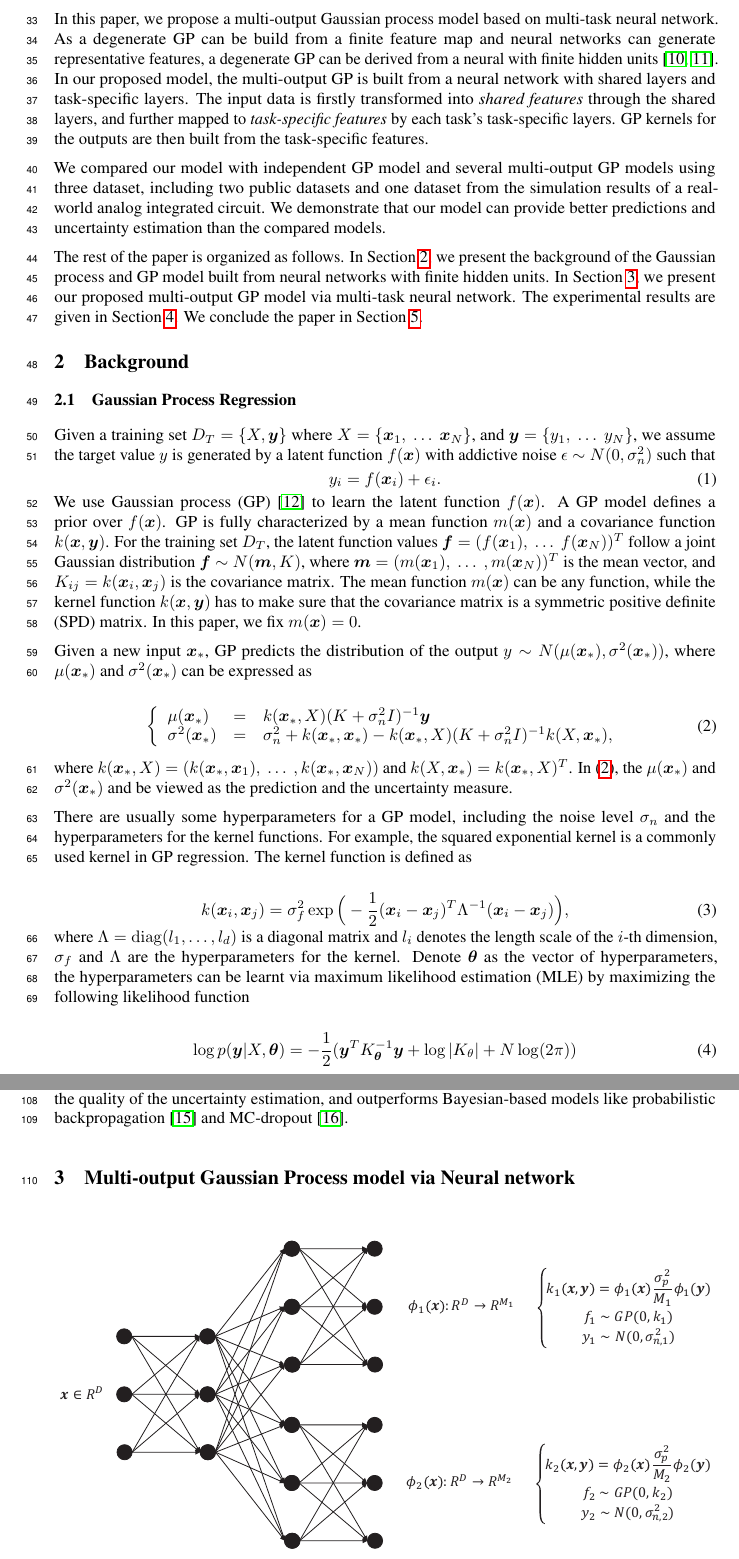
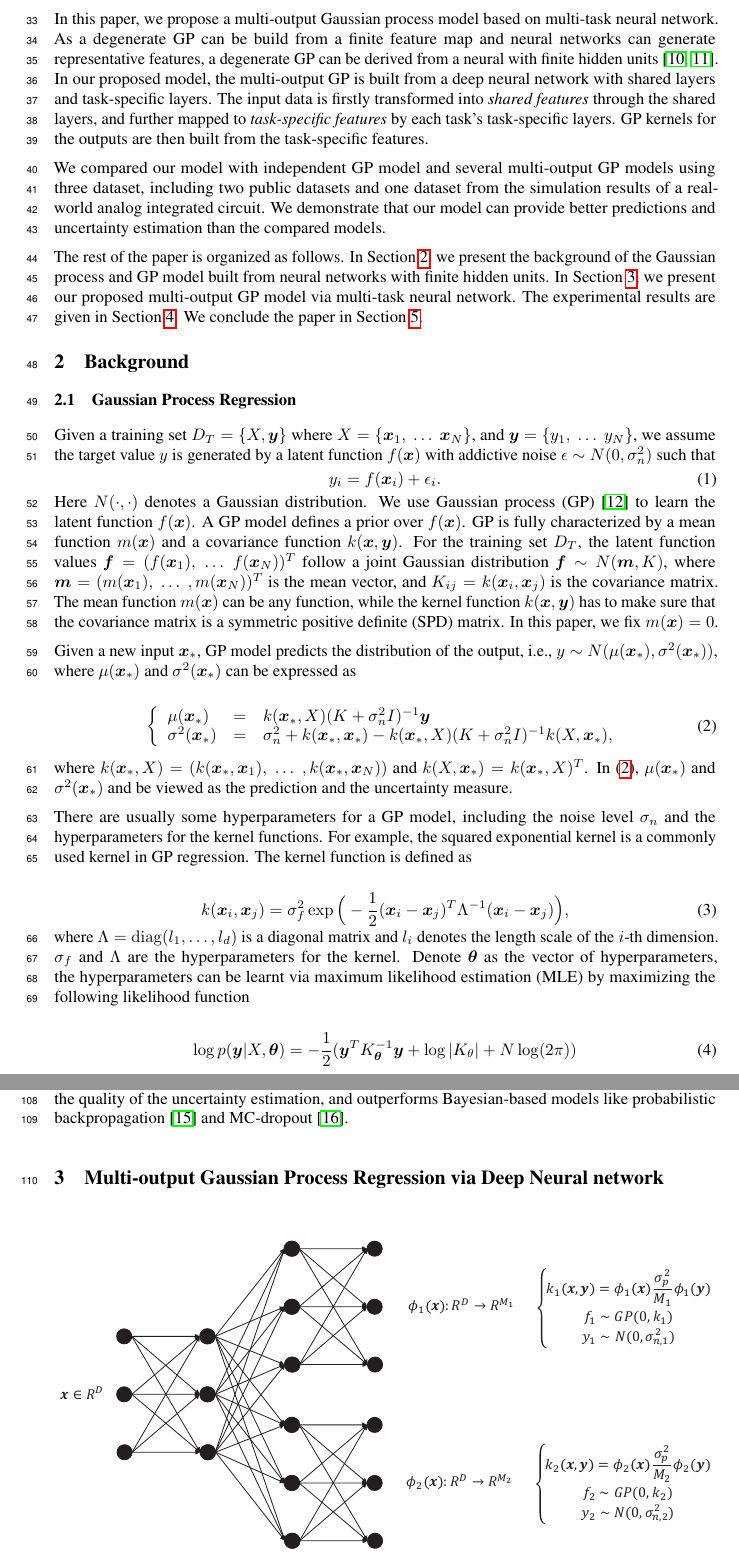
Before and after one commit to Alaya-in-Matrix/NeuralLinear, a LaTeX paper (paper/paper.tex, which reads paper/background.tex, paper/introduction.tex, paper/mogp.tex): two parts of pages 2 and 4 of 9, joined at a grey line, cut so that both start at the same text. Compiled offline with pdfLaTeX.

Commit message:
minor revisions to the paper

```diff
--- a/paper/background.tex
+++ b/paper/background.tex
@@ -8,9 +8,9 @@ by a latent function $f(\bm{x})$ with addictive noise $\epsilon \sim N(0, \sigma
     \label{eq:yf}
     y_i = f(\bm{x}_i) + \epsilon_i.
 \end{equation}
-We use Gaussian process (GP)~\cite{GPML} to learn the latent function $f(\bm{x})$. A GP model defines a prior over $f(\bm{x})$. GP is fully characterized by a mean function $m(\bm{x})$ and a covariance function $k(\bm{x}, \bm{y})$. For the training set $D_T$, the latent function values $\bm{f} = (f(\bm{x}_1),~\dots~f(\bm{x}_N))^T$ follow a joint Gaussian distribution $\bm{f} \sim N(\bm{m}, K)$, where $\bm{m} = (m(\bm{x}_1),~\dots~,m(\bm{x}_N))^T$ is the mean vector, and $K_{ij} = k(\bm{x}_i, \bm{x}_j)$ is the covariance matrix. The mean function $m(\bm{x})$ can be any function, while the kernel function $k(\bm{x}, \bm{y})$ has to make sure that the covariance matrix is a symmetric positive definite (SPD) matrix. In this paper, we fix $m(\bm{x}) = 0$.
+Here $N(\cdot, \cdot)$ denotes a Gaussian distribution. We use Gaussian process (GP)~\cite{GPML} to learn the latent function $f(\bm{x})$. A GP model defines a prior over $f(\bm{x})$. GP is fully characterized by a mean function $m(\bm{x})$ and a covariance function $k(\bm{x}, \bm{y})$. For the training set $D_T$, the latent function values $\bm{f} = (f(\bm{x}_1),~\dots~f(\bm{x}_N))^T$ follow a joint Gaussian distribution $\bm{f} \sim N(\bm{m}, K)$, where $\bm{m} = (m(\bm{x}_1),~\dots~,m(\bm{x}_N))^T$ is the mean vector, and $K_{ij} = k(\bm{x}_i, \bm{x}_j)$ is the covariance matrix. The mean function $m(\bm{x})$ can be any function, while the kernel function $k(\bm{x}, \bm{y})$ has to make sure that the covariance matrix is a symmetric positive definite (SPD) matrix. In this paper, we fix $m(\bm{x}) = 0$.
 
-Given a new input $\bm{x}_*$, GP predicts the distribution of the output $y \sim N(\mu(\bm{x}_*), \sigma^2(\bm{x}_*))$, where $\mu(\bm{x}_*)$ and $\sigma^2(\bm{x}_*)$ can be expressed as
+Given a new input $\bm{x}_*$, GP model predicts the distribution of the output, i.e., $y \sim N(\mu(\bm{x}_*), \sigma^2(\bm{x}_*))$, where $\mu(\bm{x}_*)$ and $\sigma^2(\bm{x}_*)$ can be expressed as
 
 \begin{equation}
     \left\{
@@ -22,7 +22,7 @@ Given a new input $\bm{x}_*$, GP predicts the distribution of the output $y \sim
     \label{eq:GPRPred}
 \end{equation}
 
-where $k(\bm{x}_*, X) = (k(\bm{x}_*, \bm{x}_1),~\dots~,k(\bm{x}_*, \bm{x}_N))$ and $k(X, \bm{x}_*) = k(\bm{x}_*, X)^T$. In \eqref{eq:GPRPred}, the $\mu(\bm{x}_*)$ and $\sigma^2(\bm{x}_*)$ and be viewed as the prediction and the uncertainty measure.
+where $k(\bm{x}_*, X) = (k(\bm{x}_*, \bm{x}_1),~\dots~,k(\bm{x}_*, \bm{x}_N))$ and $k(X, \bm{x}_*) = k(\bm{x}_*, X)^T$. In \eqref{eq:GPRPred}, $\mu(\bm{x}_*)$ and $\sigma^2(\bm{x}_*)$ and be viewed as the prediction and the uncertainty measure.
 
 There are usually some hyperparameters for a GP model, including the noise level $\sigma_n$ and the hyperparameters for the kernel functions. For example, the squared exponential kernel is a commonly used kernel in GP regression. The kernel function is defined as
 
@@ -30,7 +30,7 @@ There are usually some hyperparameters for a GP model, including the noise level
     \label{eq:GaussianCovarianceFunction}
     k(\bm{x}_i, \bm{x}_j) = \sigma_f^2 \exp\Big(-\frac{1}{2}(\bm{x}_i - \bm{x}_j)^T\Lambda^{-1}(\bm{x}_i - \bm{x}_j)\Big),
 \end{equation}
-where $\Lambda = \mathrm{diag}(l_1, \dots, l_d)$ is a diagonal matrix and $l_i$ denotes the length scale of the $i$-th dimension, $\sigma_f$ and $\Lambda$ are the hyperparameters for the kernel. Denote $\bm{\theta}$ as the vector of hyperparameters, the hyperparameters can be learnt via maximum likelihood estimation (MLE) by maximizing the following likelihood function
+where $\Lambda = \mathrm{diag}(l_1, \dots, l_d)$ is a diagonal matrix and $l_i$ denotes the length scale of the $i$-th dimension. $\sigma_f$ and $\Lambda$ are the hyperparameters for the kernel. Denote $\bm{\theta}$ as the vector of hyperparameters, the hyperparameters can be learnt via maximum likelihood estimation (MLE) by maximizing the following likelihood function
 
 \begin{equation}
     \label{eq:GPloglikelihood}
--- a/paper/introduction.tex
+++ b/paper/introduction.tex
@@ -6,7 +6,7 @@ The Gaussian process (GP) regression is popular as the model provides the predic
 % Existing methods: convolution based, krok based, GPRN.
 Multi-task Gaussian process \cite{vectorvaluedkernel} tries to combine multi-task learning and Gaussian process. The linear model of coreginalization (LMC) methods \cite{journel1978mining} assumes the $Q$ outputs $f_i(\bm{x}), i \in \{1\dots Q\}$ are linear combinations of several latent functions as $f_i(\bm{x}) = \sum_{j=1}^U a_{ij} u_j(\bm{x})$. In \cite{bonilla2008multi}, the covariance matrix is expressed as the Kronecker product of the task covariance and the task-irrelevant input covariance matrix. In \cite{nguyen2014collaborative}, the output function $f_i(\bm{x})$ is expressed as the linear combinations of $U$ latent functions $u_j(\bm{x}), j \in \{1\dots U\}$ plus an task-specific function $h_i(\bm{x})$. Efficient training and inference methods are also developed. In the Gaussian process regression network (GPRN) model~\cite{wilson2012gaussian}, the $i$-th output fuction $f_i(\bm{x})$ is also expressed as weighted combinations of $U$ latent functions. However, the weights are also nonlinear functions characterized by GP so that $f_i(\bm{x}) = \sum_{j=1}^U w_{ij}(\bm{x}) (u_j(\bm{x}) + \epsilon_u) + \epsilon_f$ where $\epsilon_u$ and $\epsilon_f$ are the noise terms. Another methodology of building multi-task kernels is \emph{process convolution} \cite{boyle2005dependent,alvarez2009sparse,alvarez2011computationally}, where the output function $f_i(\bm{x})$ is assumed to be the convolution of output-dependent smoothing kernel $g_i(\bm{x})$ and a latent function $u(\bm{x})$.
 
-In this paper, we propose a multi-output Gaussian process model based on multi-task neural network. As a degenerate GP can be build from a finite feature map and neural networks can generate representative features, a degenerate GP can be derived from a neural with finite hidden units \cite{lazaro2010marginalized, huang2015scalable}. In our proposed model, the multi-output GP is built from a neural network with shared layers and task-specific layers. The input data is firstly transformed into \emph{shared features} through the shared layers, and further mapped to \emph{task-specific features} by each task's task-specific layers. GP kernels for the outputs are then built from the task-specific features.
+In this paper, we propose a multi-output Gaussian process model based on multi-task neural network. As a degenerate GP can be build from a finite feature map and neural networks can generate representative features, a degenerate GP can be derived from a neural with finite hidden units \cite{lazaro2010marginalized, huang2015scalable}. In our proposed model, the multi-output GP is built from a deep neural network with shared layers and task-specific layers. The input data is firstly transformed into \emph{shared features} through the shared layers, and further mapped to \emph{task-specific features} by each task's task-specific layers. GP kernels for the outputs are then built from the task-specific features.
 
 We compared our model with independent GP model and several multi-output GP models using three dataset, including two public datasets and one dataset from the simulation results of a real-world analog integrated circuit. We demonstrate that our model can provide better predictions and uncertainty estimation than the compared models.
 
--- a/paper/mogp.tex
+++ b/paper/mogp.tex
@@ -1,4 +1,4 @@
-\section{Multi-output Gaussian Process model via Neural network}\label{sec:mogp}
+\section{Multi-output Gaussian Process Regression via Deep Neural network}\label{sec:mogp}
 
 \begin{figure}[!htb]
     \centering
--- a/paper/paper.tex
+++ b/paper/paper.tex
@@ -36,7 +36,7 @@
 \usepackage{multirow}
 \usepackage{longtable}
 
-\title{Multi-output Gaussian Process Regression via Multi-task Neural Network}
+\title{Multi-output Gaussian Process Regression via Multi-task Deep Neural Network}
 
 % The \author macro works with any number of authors. There are two
 % commands used to separate the names and addresses of multiple
```
